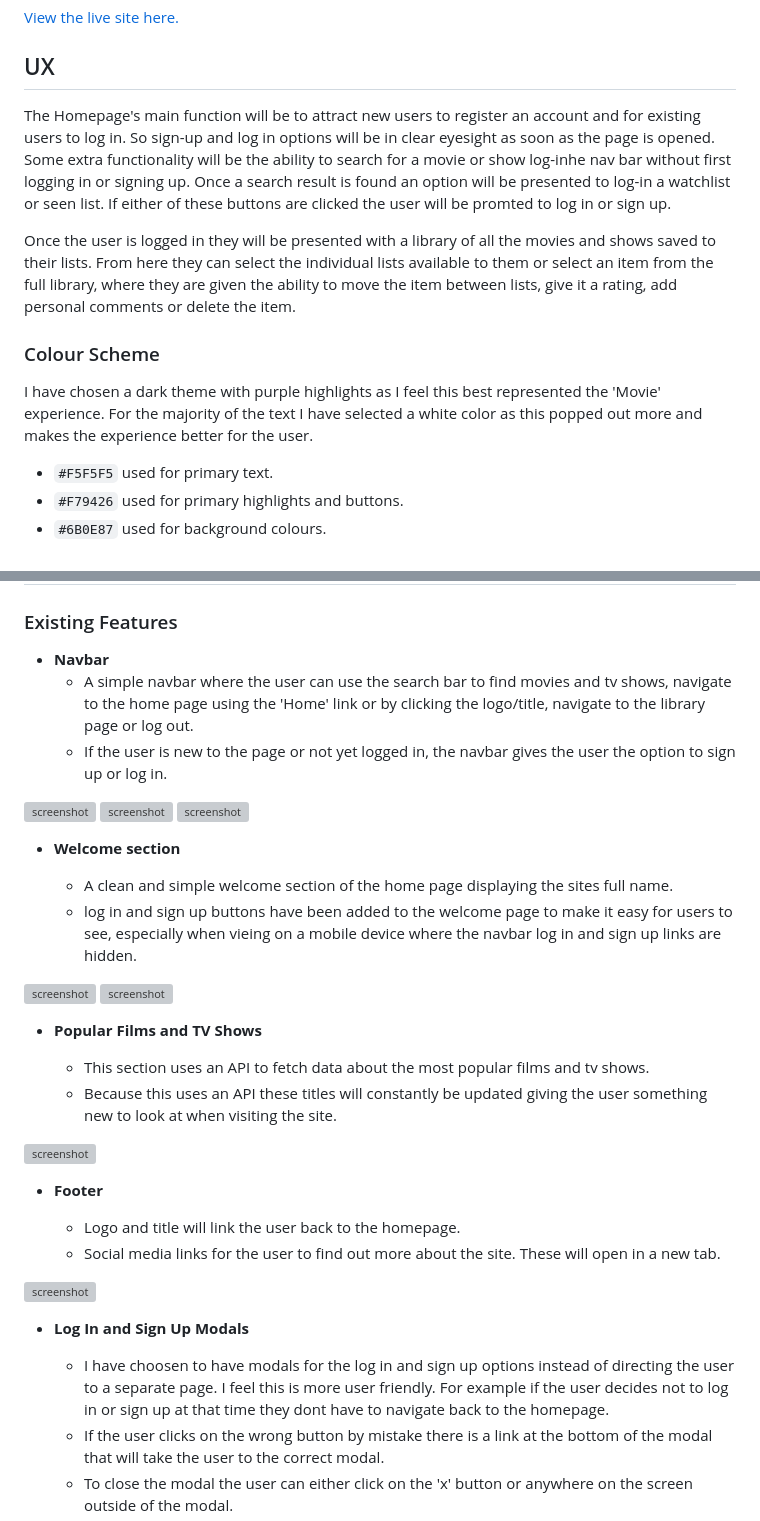
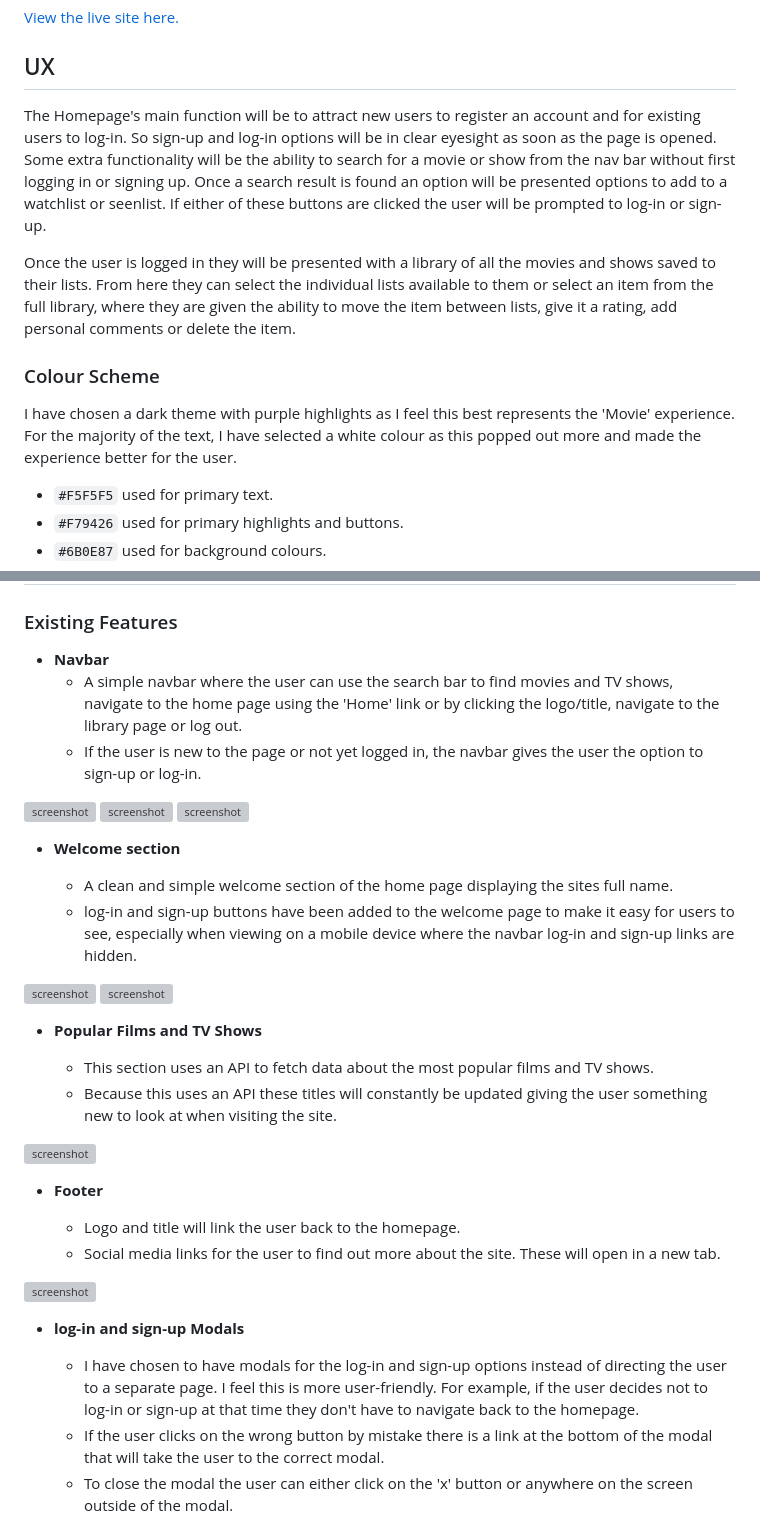
Before and after one commit to dougyb83/MTDb-Movie-Television-Database, a Markdown page: README.md, 2 parts joined by grey strips. GitHub-like rendering; grey boxes are pictures that could not be loaded.

```diff
--- a/README.md
+++ b/README.md
@@ -10,13 +10,13 @@ MTDB is designed for all entertainment enthusiasts. Whether you're a movie buff,
 
 ## UX
 
-The Homepage's main function will be to attract new users to register an account and for existing users to log in. So sign-up and log in options will be in clear eyesight as soon as the page is opened. Some extra functionality will be the ability to search for a movie or show log-inhe nav bar without first logging in or signing up. Once a search result is found an option will be presented to log-in a watchlist or seen list. If either of these buttons are clicked the user will be promted to log in or sign up.
+The Homepage's main function will be to attract new users to register an account and for existing users to log-in. So sign-up and log-in options will be in clear eyesight as soon as the page is opened. Some extra functionality will be the ability to search for a movie or show from the nav bar without first logging in or signing up. Once a search result is found an option will be presented options to add to a watchlist or seenlist. If either of these buttons are clicked the user will be prompted to log-in or sign-up.
 
 Once the user is logged in they will be presented with a library of all the movies and shows saved to their lists. From here they can select the individual lists available to them or select an item from the full library, where they are given the ability to move the item between lists, give it a rating, add personal comments or delete the item.
 
 ### Colour Scheme
 
-I have chosen a dark theme with purple highlights as I feel this best represented the 'Movie' experience. For the majority of the text I have selected a white color as this popped out more and makes the experience better for the user.
+I have chosen a dark theme with purple highlights as I feel this best represents the 'Movie' experience. For the majority of the text, I have selected a white colour as this popped out more and made the experience better for the user.
 
 - `#F5F5F5` used for primary text.
 - `#F79426` used for primary highlights and buttons.
@@ -113,8 +113,8 @@ I've used [Balsamiq](https://balsamiq.com/wireframes) to design my site wirefram
 ### Existing Features
 
 - **Navbar**
-    - A simple navbar where the user can use the search bar to find movies and tv shows, navigate to the home page using the 'Home' link or by clicking the logo/title, navigate to the library page or log out.
-    - If the user is new to the page or not yet logged in, the navbar gives the user the option to sign up or log in.
+    - A simple navbar where the user can use the search bar to find movies and TV shows, navigate to the home page using the 'Home' link or by clicking the logo/title, navigate to the library page or log out.
+    - If the user is new to the page or not yet logged in, the navbar gives the user the option to sign-up or log-in.
 
 ![screenshot](documentation/features/feature01-1.png)
 ![screenshot](documentation/features/feature01-3.png)
@@ -124,14 +124,14 @@ I've used [Balsamiq](https://balsamiq.com/wireframes) to design my site wirefram
 - **Welcome section**
 
     - A clean and simple welcome section of the home page displaying the sites full name.
-    - log in and sign up buttons have been added to the welcome page to make it easy for users to see, especially when vieing on a mobile device where the navbar log in and sign up links are hidden.
+    - log-in and sign-up buttons have been added to the welcome page to make it easy for users to see, especially when viewing on a mobile device where the navbar log-in and sign-up links are hidden.
 
 ![screenshot](documentation/features/feature02-1.png) ![screenshot](documentation/features/feature02-2.png)
 
 
 - **Popular Films and TV Shows**
 
-    - This section uses an API to fetch data about the most popular films and tv shows.
+    - This section uses an API to fetch data about the most popular films and TV shows.
     - Because this uses an API these titles will constantly be updated giving the user something new to look at when visiting the site.
 
 ![screenshot](documentation/features/feature03.png)
@@ -143,9 +143,9 @@ I've used [Balsamiq](https://balsamiq.com/wireframes) to design my site wirefram
 
 ![screenshot](documentation/features/feature04.png)
 
-- **Log In and Sign Up Modals**
+- **log-in and sign-up Modals**
 
-    - I have choosen to have modals for the log in and sign up options instead of directing the user to a separate page. I feel this is more user friendly. For example if the user decides not to log in or sign up at that time they dont have to navigate back to the homepage.
+    - I have chosen to have modals for the log-in and sign-up options instead of directing the user to a separate page. I feel this is more user-friendly. For example, if the user decides not to log-in or sign-up at that time they don't have to navigate back to the homepage.
     - If the user clicks on the wrong button by mistake there is a link at the bottom of the modal that will take the user to the correct modal.
     - To close the modal the user can either click on the 'x' button or anywhere on the screen outside of the modal.
     - Once logged in the user will be directed to their library page.
```
Also changed, not shown: other parts of README.md (+18 -18 lines), TESTING.md (+4 -4 lines), documentation/testing/responsive-mobile-pixel-home.png.
